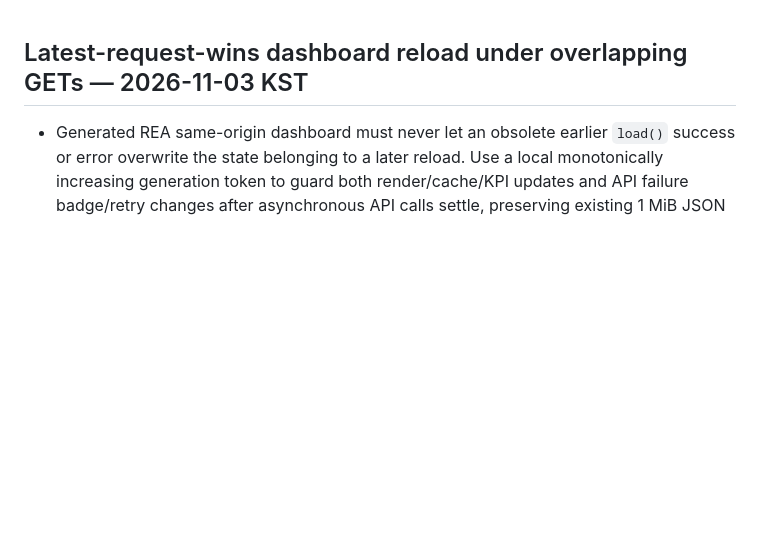
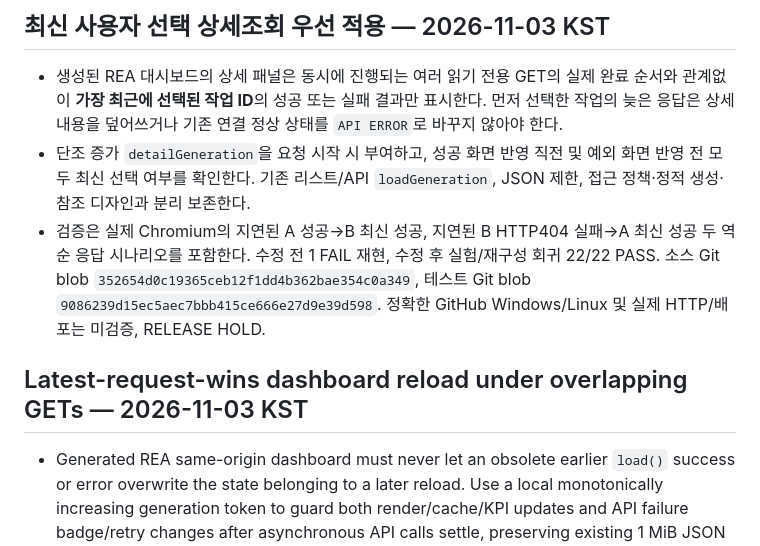
Before and after one commit to hibi89/REA_Web, a Markdown page: REQUIREMENTS.md, the part around the change. Drawn GitHub-style; blank space fills up the shorter version.

Commit message:
docs(rea): specify latest-click-wins asynchronous detail contract

```diff
--- a/REQUIREMENTS.md
+++ b/REQUIREMENTS.md
@@ -1,3 +1,8 @@
+## 최신 사용자 선택 상세조회 우선 적용 — 2026-11-03 KST
+- 생성된 REA 대시보드의 상세 패널은 동시에 진행되는 여러 읽기 전용 GET의 실제 완료 순서와 관계없이 **가장 최근에 선택된 작업 ID**의 성공 또는 실패 결과만 표시한다. 먼저 선택한 작업의 늦은 응답은 상세 내용을 덮어쓰거나 기존 연결 정상 상태를 `API ERROR`로 바꾸지 않아야 한다.
+- 단조 증가 `detailGeneration`을 요청 시작 시 부여하고, 성공 화면 반영 직전 및 예외 화면 반영 전 모두 최신 선택 여부를 확인한다. 기존 리스트/API `loadGeneration`, JSON 제한, 접근 정책·정적 생성·참조 디자인과 분리 보존한다.
+- 검증은 실제 Chromium의 지연된 A 성공→B 최신 성공, 지연된 B HTTP404 실패→A 최신 성공 두 역순 응답 시나리오를 포함한다. 수정 전 1 FAIL 재현, 수정 후 실험/재구성 회귀 22/22 PASS. 소스 Git blob `352654d0c19365ceb12f1dd4b362bae354c0a349`, 테스트 Git blob `9086239d15ec5aec7bbb415ce666e27d9e39d598`. 정확한 GitHub Windows/Linux 및 실제 HTTP/배포는 미검증, RELEASE HOLD.
+
 ## Latest-request-wins dashboard reload under overlapping GETs — 2026-11-03 KST
 - Generated REA same-origin dashboard must never let an obsolete earlier `load()` success or error overwrite the state belonging to a later reload. Use a local monotonically increasing generation token to guard both render/cache/KPI updates and API failure badge/retry changes after asynchronous API calls settle, preserving existing 1 MiB JSON stream bound, 10-second timeout, owner-defined GET bindings, escaping, original styling and retry.
 - Verify in real Chromium with a deliberate stalled API response and a newer quick success, then with stalled success and newer quick HTTP503 failure. The deterministic browser test must await settlement of the stale request before final assertions, not rely on arbitrary sleeps.
```
